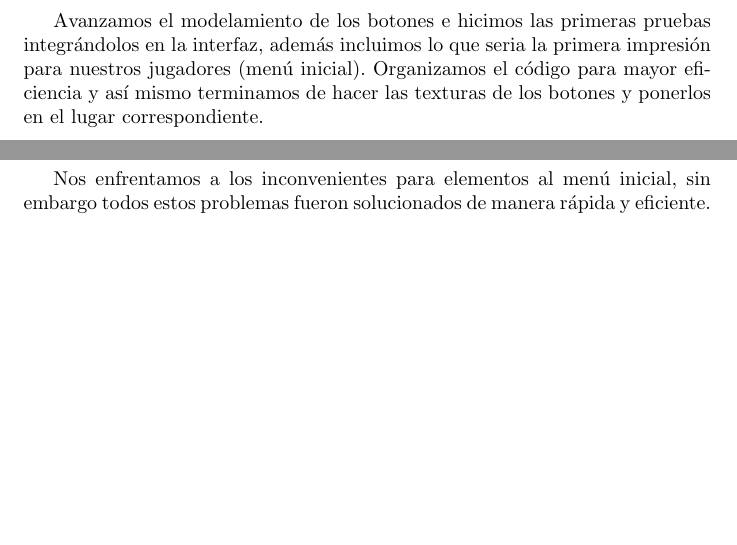
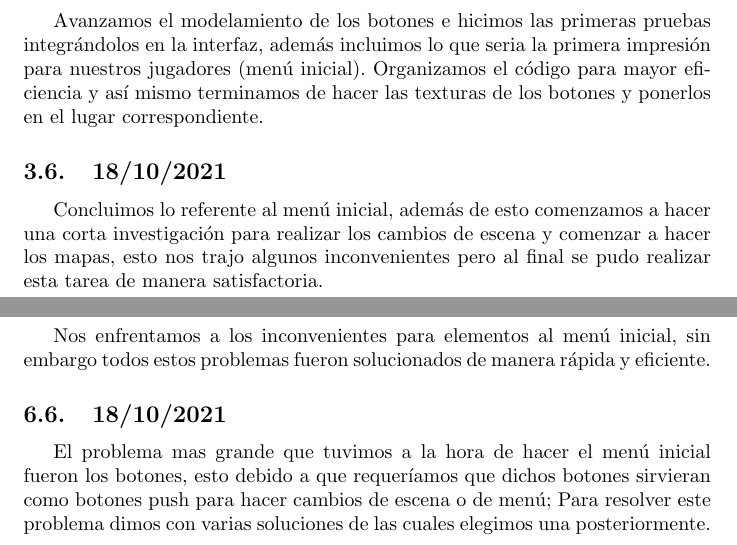
Before and after one commit to SamuelRuizVargas/Proyecto-Final, a LaTeX document (Informe(s)/9-octubre-2021 (Informe Final)/Archivos Tex/main.tex): two parts of pages 5 and 7 of 7, joined at a grey line, cut so that both start at the same text, the shorter picture padded with empty space. Compiled offline with pdfLaTeX.

Commit message:
Actualizado informe

```diff
--- a/Informe(s)/9-octubre-2021 (Informe Final)/Archivos Tex/main.tex
+++ b/Informe(s)/9-octubre-2021 (Informe Final)/Archivos Tex/main.tex
@@ -126,6 +126,9 @@
     \subsection{16/10/2021}
     Avanzamos el modelamiento de los botones e hicimos las primeras pruebas integrándolos en la interfaz, además incluimos lo que seria la primera impresión para nuestros jugadores (menú inicial). Organizamos el código para mayor eficiencia y así mismo terminamos de hacer las texturas de los botones y ponerlos en el lugar correspondiente.
 
+    \subsection{18/10/2021}
+    Concluimos lo referente al menú inicial, además de esto comenzamos a hacer una corta investigación para realizar los cambios de escena y comenzar a hacer los mapas, esto nos trajo algunos inconvenientes pero al final se pudo realizar esta tarea de manera satisfactoria.
+
 \section{Modelamiento de las Clases}
     \subsection{Imagen}
     Es la primera clase que modelamos puesto a que era la mas simple y nos ayuda a darle algo de estética al programa y así no perder de vista nuestro objetivo. La clase cuenta con atributos básicos como altura, ancho y sus coordenadas de posición, esto debido a que su único trabajo es el de desplegar imágenes en una escena y poder moverlas con el setPos(). Los métodos que la componen son los necesarios para usarla como herencia de QGraphicsItem que son el painter y el boundingRect, además de esto nos encargamos de la textura que necesitamos haciendo uso de el constructor y unos cuantos condicionales.
@@ -154,4 +157,7 @@
     \subsection{16/10/2021}
      Nos enfrentamos a los inconvenientes para elementos al menú inicial, sin embargo todos estos problemas fueron solucionados de manera rápida y eficiente.
 
+    \subsection{18/10/2021}
+    El problema mas grande que tuvimos a la hora de hacer el menú inicial fueron los botones, esto debido a que requeríamos que dichos botones sirvieran como botones push para hacer cambios de escena o de menú; Para resolver este problema dimos con varias soluciones de las cuales elegimos una posteriormente.
+
 \end{document}
```
